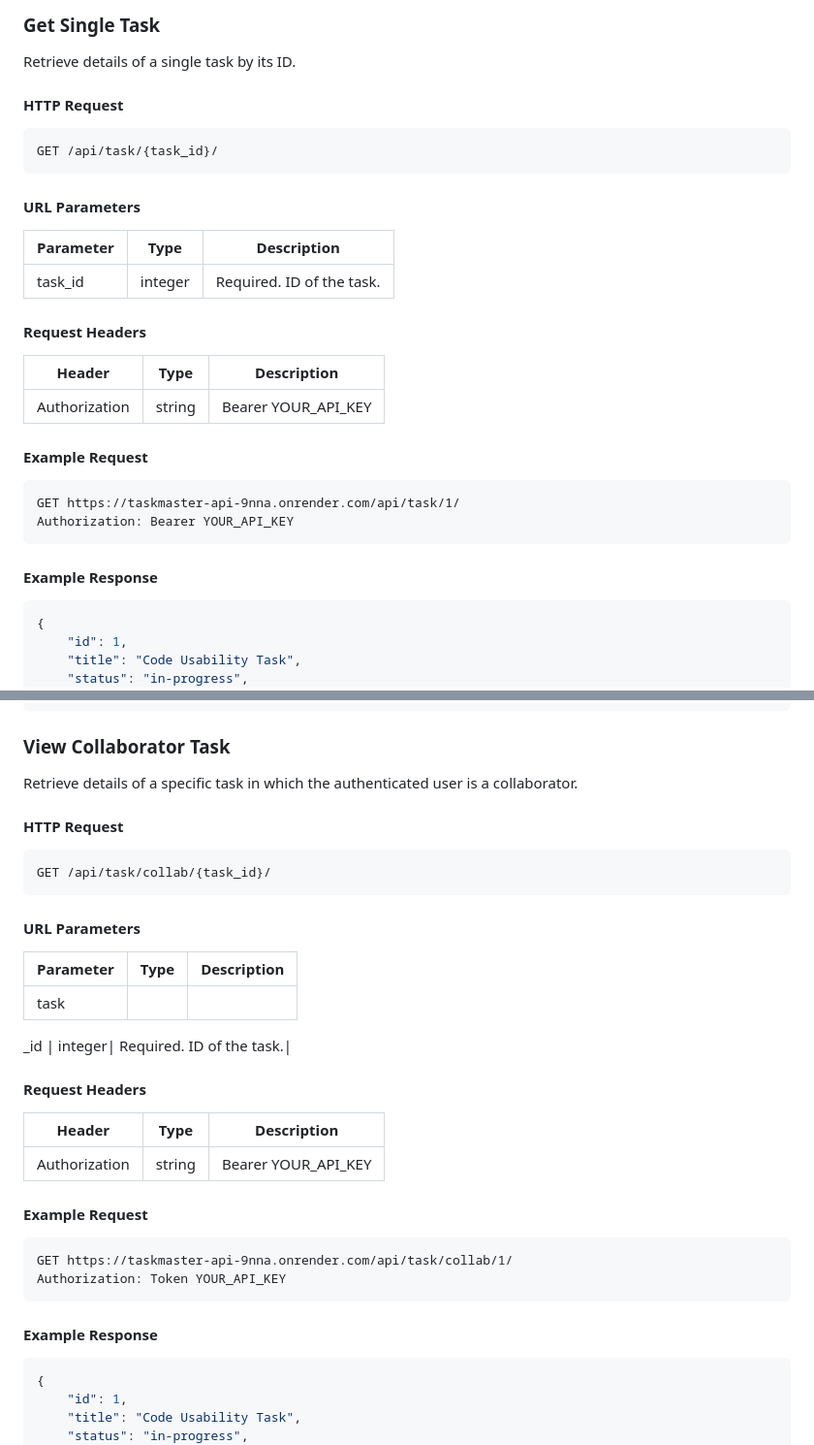
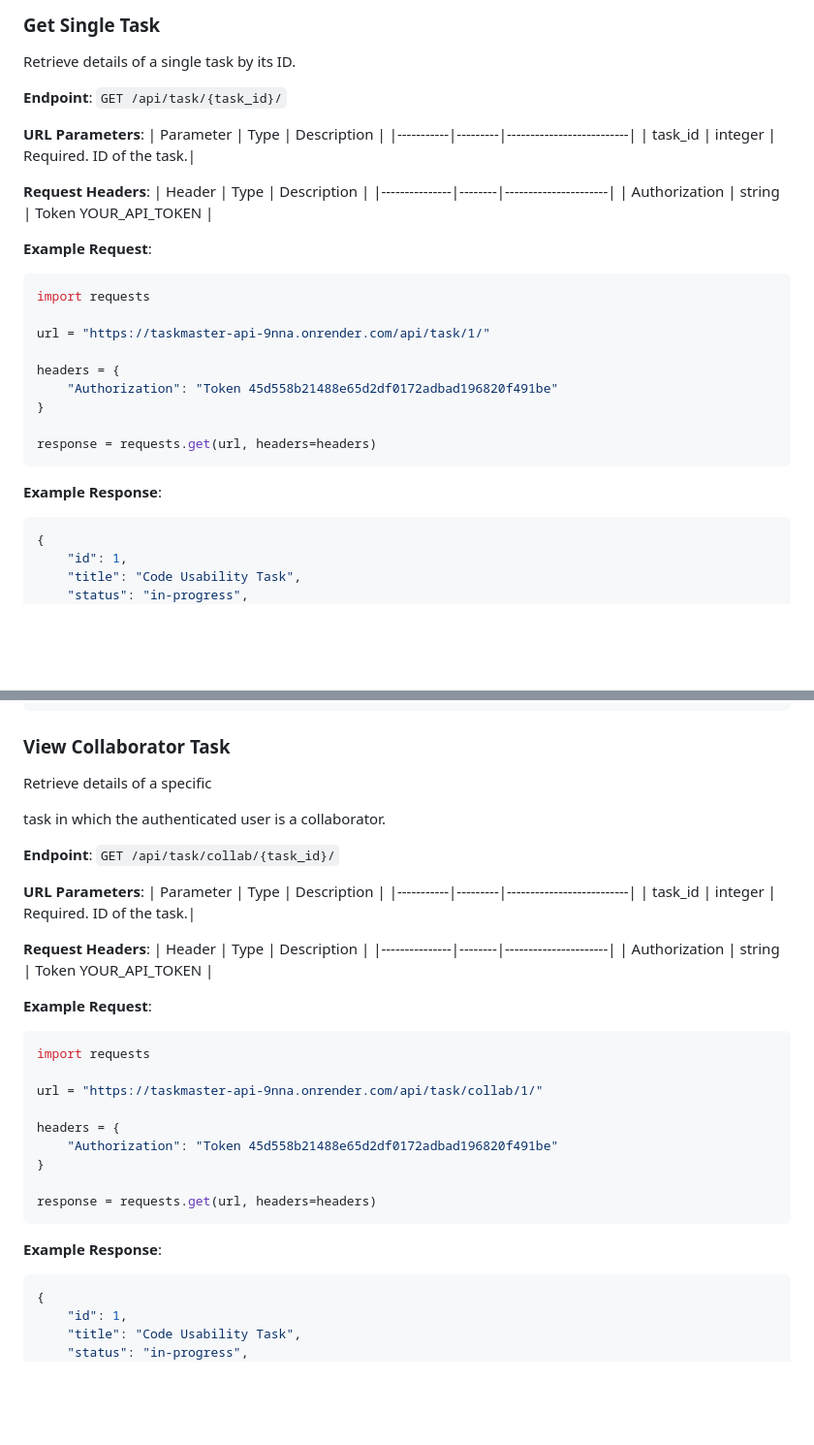
Before and after one commit to habeebsl/TaskMaster-API, a Markdown page: README.md, 2 parts joined by grey strips. Shown at 97% size. GitHub-like rendering; blank space fills up the shorter version.

````diff
--- a/README.md
+++ b/README.md
@@ -177,28 +167,32 @@ response = requests.post(url, json=task, headers=headers)
 ### Get Single Task
 Retrieve details of a single task by its ID.
 
-#### HTTP Request
-```
-GET /api/task/{task_id}/
+**Endpoint**: `GET /api/task/{task_id}/`
+
+**URL Parameters**:
+| Parameter | Type    | Description              |
+|-----------|---------|--------------------------|
+| task_id   | integer | Required. ID of the task.|
+
+**Request Headers**:
+| Header        | Type   | Description          |
+|---------------|--------|----------------------|
+| Authorization | string | Token YOUR_API_TOKEN  |
+
+**Example Request**:
+```python
+import requests
+
+url = "https://taskmaster-api-9nna.onrender.com/api/task/1/"
+
+headers = {
+    "Authorization": "Token 45d558b21488e65d2df0172adbad196820f491be"
+}
+
+response = requests.get(url, headers=headers)
 ```
 
-#### URL Parameters
-| Parameter | Type   | Description              |
-|-----------|--------|--------------------------|
-| task_id   | integer| Required. ID of the task.|
-
-#### Request Headers
-| Header        | Type   | Description          |
-|---------------|--------|----------------------|
-| Authorization | string | Bearer YOUR_API_KEY  |
-
-#### Example Request
-```
-GET https://taskmaster-api-9nna.onrender.com/api/task/1/
-Authorization: Bearer YOUR_API_KEY
-```
-
-#### Example Response
+**Example Response**:
 ```json
 {
     "id": 1,
@@ -308,32 +310,36 @@ Authorization: Token YOUR_API_KEY
 ```
 
 ### View Collaborator Task
-Retrieve details of a specific task in which the authenticated user is a collaborator.
+Retrieve details of a specific
 
-#### HTTP Request
-```
-GET /api/task/collab/{task_id}/
+ task in which the authenticated user is a collaborator.
+
+**Endpoint**: `GET /api/task/collab/{task_id}/`
+
+**URL Parameters**:
+| Parameter | Type    | Description              |
+|-----------|---------|--------------------------|
+| task_id   | integer | Required. ID of the task.|
+
+**Request Headers**:
+| Header        | Type   | Description          |
+|---------------|--------|----------------------|
+| Authorization | string | Token YOUR_API_TOKEN  |
+
+**Example Request**:
+```python
+import requests
+
+url = "https://taskmaster-api-9nna.onrender.com/api/task/collab/1/"
+
+headers = {
+    "Authorization": "Token 45d558b21488e65d2df0172adbad196820f491be"
+}
+
+response = requests.get(url, headers=headers)
 ```
 
-#### URL Parameters
-| Parameter | Type   | Description              |
-|-----------|--------|--------------------------|
-| task
-
-_id   | integer| Required. ID of the task.|
-
-#### Request Headers
-| Header        | Type   | Description          |
-|---------------|--------|----------------------|
-| Authorization | string | Bearer YOUR_API_KEY  |
-
-#### Example Request
-```
-GET https://taskmaster-api-9nna.onrender.com/api/task/collab/1/
-Authorization: Token YOUR_API_KEY
-```
-
-#### Example Response
+**Example Response**:
 ```json
 {
     "id": 1,
````
Also changed, not shown: other parts of README.md (+81 -86 lines).
